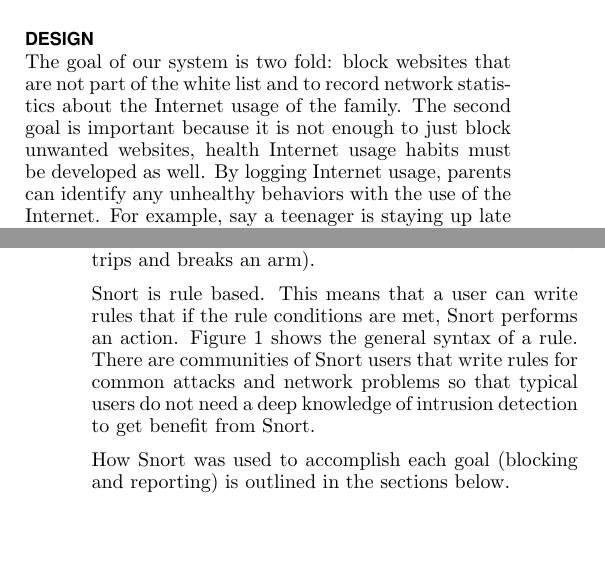
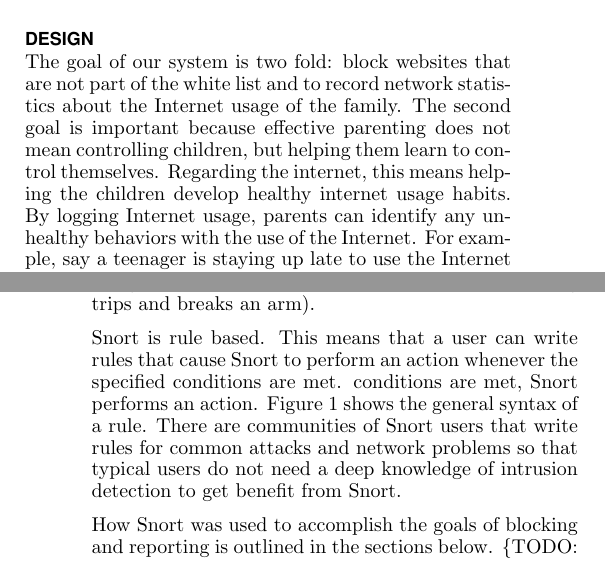
Before and after one commit to cschreiner/kindsicher, a LaTeX document (proj/final_report/final_report.tex, which reads proj/final_report/ch4_design.tex): two parts of the columns of pages 2 and 3 of 7, joined at a grey line, cut so that both start at the same text, the shorter picture padded with empty space. Compiled offline with pdfLaTeX.

Commit message:
wordsmithing improvements for clarity, minor repagination

```diff
--- a/proj/final_report/ch4_design.tex
+++ b/proj/final_report/ch4_design.tex
@@ -4,7 +4,18 @@
 
 The goal of our system is two fold: block websites that are not part of the
 white list and to record network statistics about the Internet usage of the
-family. The second goal is important because it is not enough to just block
-unwanted websites, health Internet usage habits must be developed as well. By
-logging Internet usage, parents can identify any unhealthy behaviors with the
-use of the Internet. For example, say a teenager is staying up late to use the
+family.
+%
+The second goal is important because effective parenting does not mean
+controlling children, but helping them learn to control themselves.
+%
+Regarding the internet, this means helping the children develop healthy
+internet usage habits.
+%
+By logging Internet usage, parents can identify any unhealthy behaviors with the
+use of the Internet.
+%
+For example, say a teenager is staying up late to use the Internet and the
+website they are viewing is on the whitelist.
+%
+The content the teenager is viewing might not be bad (such as a simple
@@ -91,11 +102,16 @@ reject tcp
     \label{fig:rule_syntax}
 \end{figure}
 
-Snort is rule based. This means that a user can write rules that if the rule
-conditions are met, Snort performs an action. Figure~\ref{fig:rule_syntax}
-shows the general syntax of a rule. There are communities of Snort users that
-write rules for common attacks and network problems so that typical users do
-not need a deep knowledge of intrusion detection to get benefit from Snort.
+Snort is rule based.
+%
+This means that a user can write rules that cause Snort to perform an action
+whenever the specified conditions are met.  conditions are met, Snort performs
+an action.
+%
+Figure~\ref{fig:rule_syntax} shows the general syntax of a rule. There are
+communities of Snort users that write rules for common attacks and network
+problems so that typical users do not need a deep knowledge of intrusion
+detection to get benefit from Snort.
 
 % TODO: Describe network topology
 \begin{figure}[!t]
@@ -105,11 +121,14 @@ not need a deep knowledge of intrusion detection to get benefit from Snort.
     \label{fig:topology}
 \end{figure}
 
-How Snort was used to accomplish each goal (blocking and reporting) is outlined
+How Snort was used to accomplish the goals of blocking and reporting is outlined
 in the sections below.
+%
+\{TODO: is the use of SNORT adequately outlined in the sections below, or is
+this a place we can add more information and lengthen the paper?\}
 
 % ==================================================
-\subsection{Login}
+\subsection{Distinguishing Children from Parents}
 
 The TCP/IP protocol, and the HTTP protocol that rides on top of it, identify
 the sending computer, \emph{NOT} the user name on that computer.
```
Also changed, not shown: proj/final_report/ch4_design.tex (19 more changed lines).
